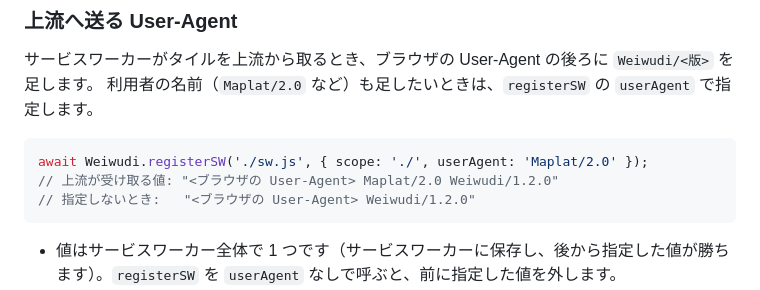
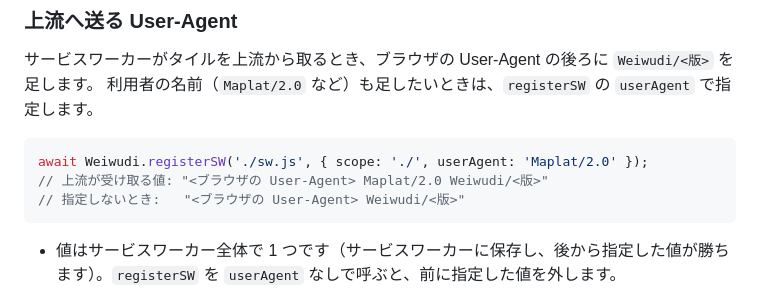
Before and after one commit to code4history/Weiwudi, a Markdown page: README.ja.md, the part around the change. Rendered like a GitHub page.

````diff
--- a/README.ja.md
+++ b/README.ja.md
@@ -133,8 +133,8 @@ importScripts("https://cdn.jsdelivr.net/npm/@c4h/weiwudi@1.1.1/dist/weiwudi-sw.u
 
 ```typescript
 await Weiwudi.registerSW('./sw.js', { scope: './', userAgent: 'Maplat/2.0' });
-// 上流が受け取る値: "<ブラウザの User-Agent> Maplat/2.0 Weiwudi/1.2.0"
-// 指定しないとき:   "<ブラウザの User-Agent> Weiwudi/1.2.0"
+// 上流が受け取る値: "<ブラウザの User-Agent> Maplat/2.0 Weiwudi/<版>"
+// 指定しないとき:   "<ブラウザの User-Agent> Weiwudi/<版>"
 ```
 
 - 値はサービスワーカー全体で 1 つです（サービスワーカーに保存し、後から指定した値が勝ちます）。`registerSW` を `userAgent`
````
Also changed, not shown: README.md (+2 -2 lines), 1 other file.
